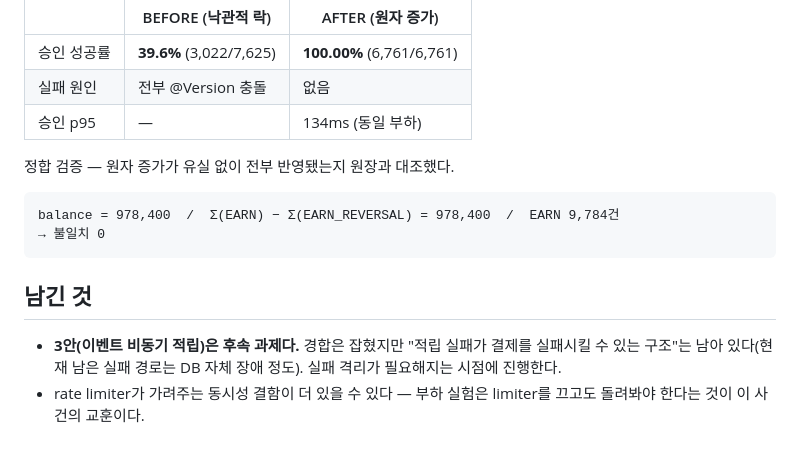
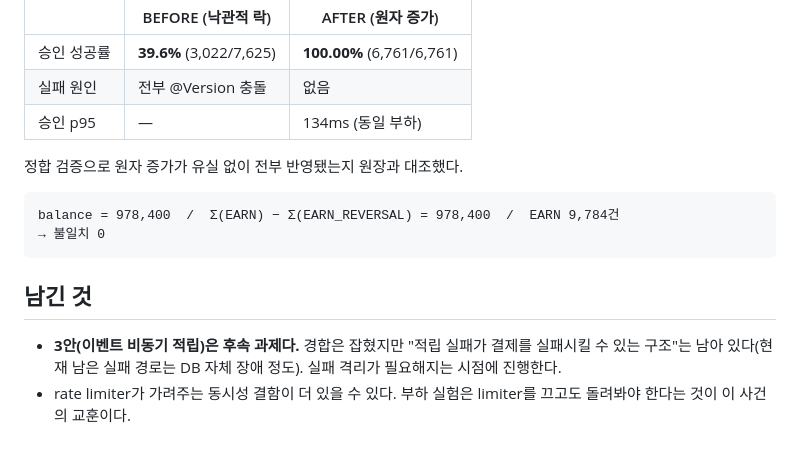
Before and after one commit to dj258255/payment-system, a Markdown page: docs/performance/point-accrual-contention.md, the part around one of its changes. Drawn GitHub-style.

````diff
--- a/docs/performance/point-accrual-contention.md
+++ b/docs/performance/point-accrual-contention.md
@@ -82,7 +82,7 @@ ObjectOptimisticLockingFailureException:
 | 실패 원인 | 전부 @Version 충돌 | 없음 |
 | 승인 p95 | — | 134ms (동일 부하) |
 
-정합 검증 — 원자 증가가 유실 없이 전부 반영됐는지 원장과 대조했다.
+정합 검증으로 원자 증가가 유실 없이 전부 반영됐는지 원장과 대조했다.
 
 ```
 balance = 978,400  /  Σ(EARN) − Σ(EARN_REVERSAL) = 978,400  /  EARN 9,784건
@@ -94,5 +94,5 @@ balance = 978,400  /  Σ(EARN) − Σ(EARN_REVERSAL) = 978,400  /  EARN 9,784건
 - **3안(이벤트 비동기 적립)은 후속 과제다.** 경합은 잡혔지만 "적립 실패가 결제를 실패시킬 수
   있는 구조"는 남아 있다(현재 남은 실패 경로는 DB 자체 장애 정도). 실패 격리가 필요해지는
   시점에 진행한다.
-- rate limiter가 가려주는 동시성 결함이 더 있을 수 있다 — 부하 실험은 limiter를 끄고도
+- rate limiter가 가려주는 동시성 결함이 더 있을 수 있다. 부하 실험은 limiter를 끄고도
   돌려봐야 한다는 것이 이 사건의 교훈이다.
````
Also changed, not shown: other parts of docs/performance/point-accrual-contention.md (+4 -4 lines).
